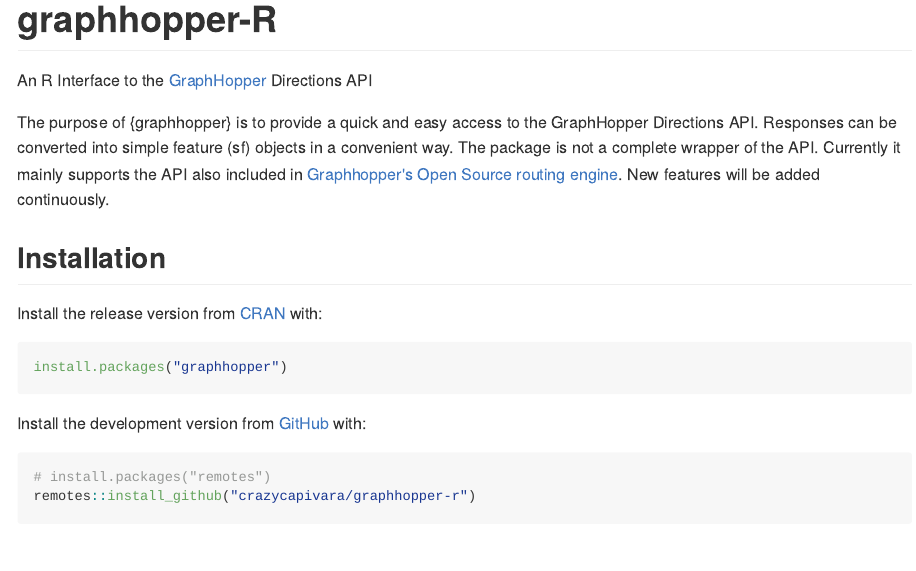
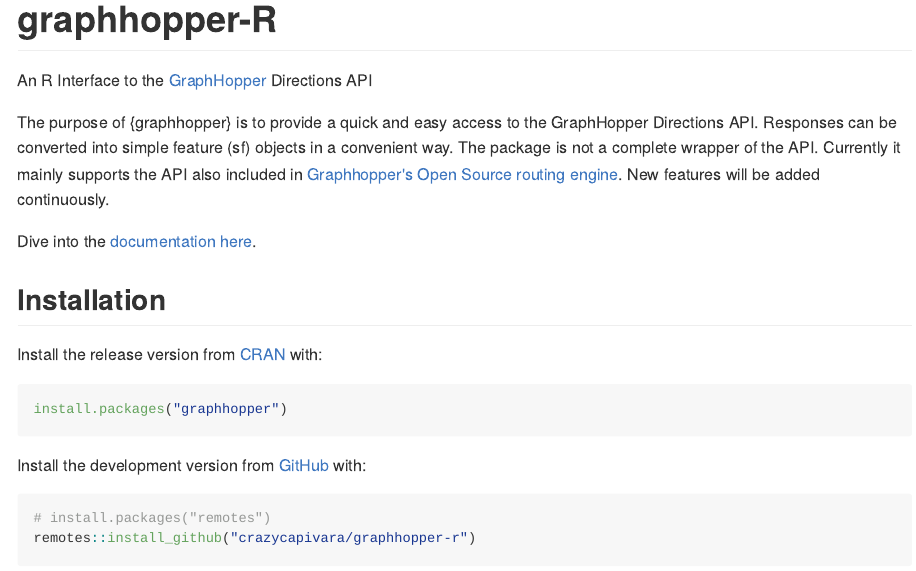
Before and after one commit to crazycapivara/graphhopper-r, an R Markdown document (README.Rmd): the page in a window 1100 px wide, from its top. The pictures show the output file README.md that the author committed with the source, drawn offline in the style of GitHub; badge pictures from the web are left out.

Commit message:
Add docs link to README

```diff
--- a/README.Rmd
+++ b/README.Rmd
@@ -25,6 +25,8 @@
 An R Interface to the [GraphHopper](https://www.graphhopper.com/) Directions API
 
 The purpose of {graphhopper} is to provide a quick and easy access to the GraphHopper Directions API. Responses can be converted into simple feature (sf) objects in a convenient way. The package is not a complete wrapper of the API. Currently it mainly supports the API also included in [Graphhopper's Open Source routing engine](https://github.com/graphhopper/graphhopper). New features will be added continuously.
+
+Dive into the [documentation here](https://crazycapivara.github.io/graphhopper-r/).
 
 ## Installation
 
```
Also changed, not shown: README.md.
